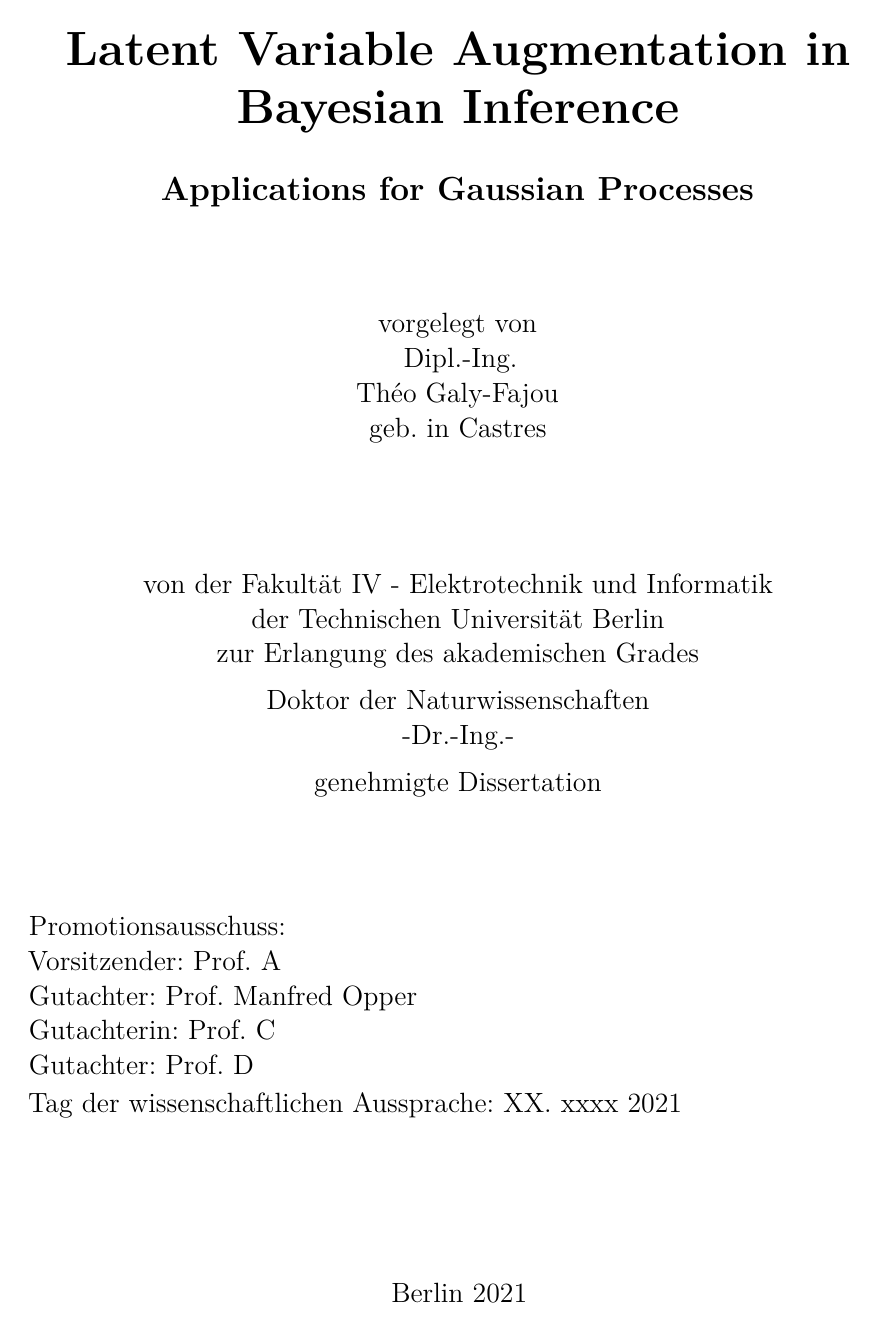
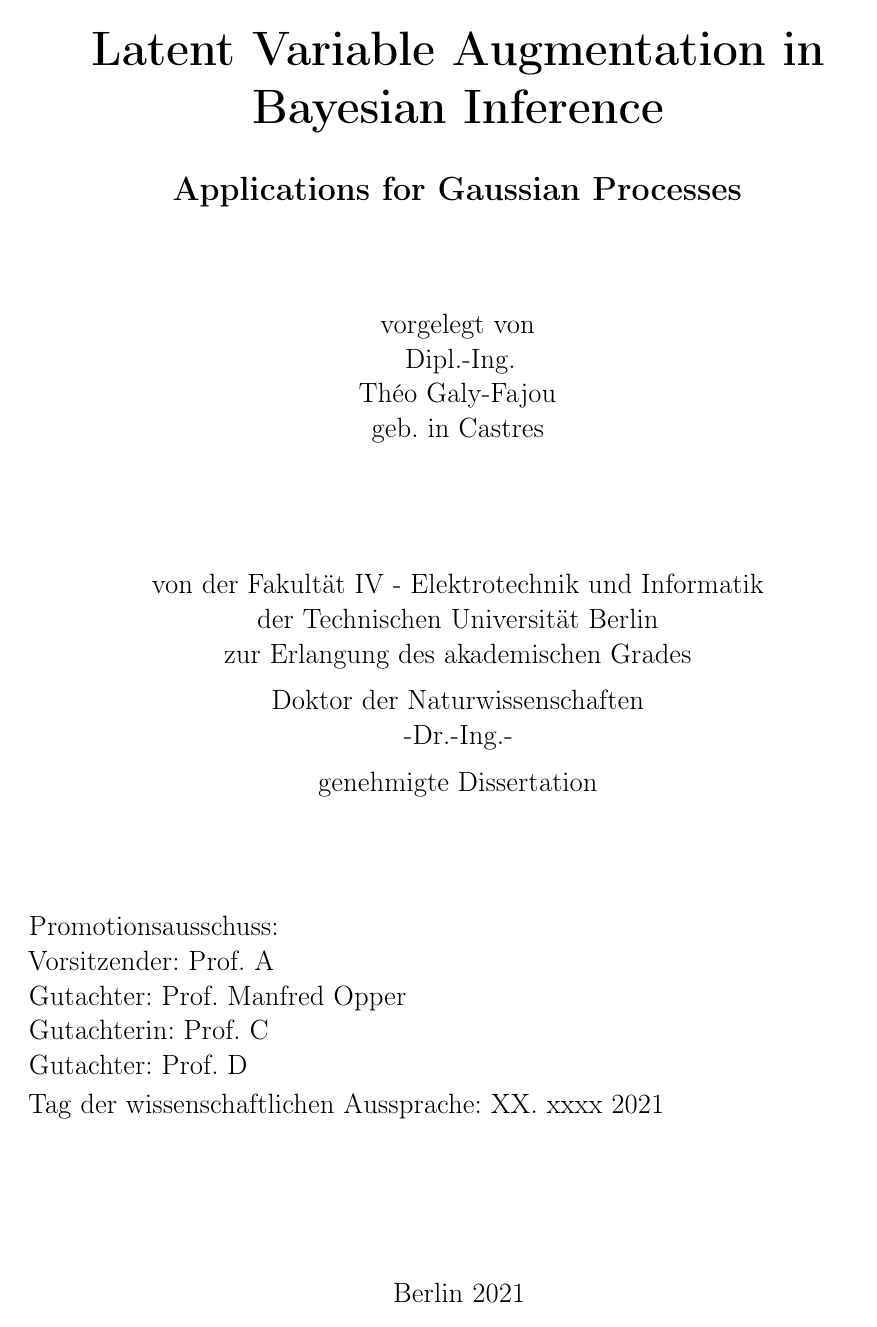
Before and after one commit to theogf/Phd-Thesis, a LaTeX thesis (thesis/thesis.tex): page 1 of 39. Compiled offline with LaTeX, dvips and Ghostscript; a missing font is replaced by an installed copy or a similar font; a LaTeX package or settings file that is missing is left out.

Commit message:
git changes

```diff
--- a/thesis/thesis.tex
+++ b/thesis/thesis.tex
@@ -13,7 +13,7 @@
 % Most style definitions are in the external file PhDthesisTUB.
 % In this template package, it can be found in ./Classes/
 
-\documentclass[twoside,11pt,online,a4paper,pdfa1,custommargin,numbered,biblatex]{PhDthesisTUB}
+\documentclass[twoside,11pt,online,a4paper,pdfa1,custommargin,numbered,biblatex,customfont]{PhDthesisTUB}
 
 
 % *********************** Choosing pdfx standard ******************************
```
Also changed, not shown: thesis/thesis.pdf, 2 other files.
